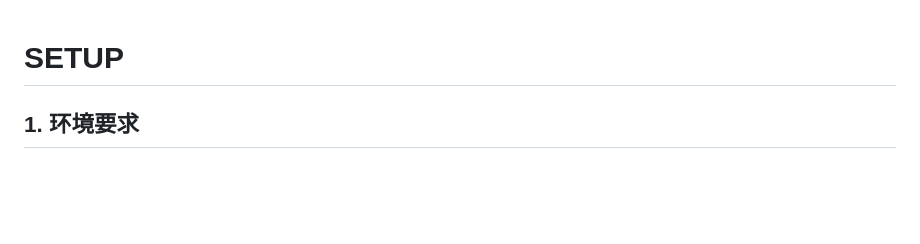
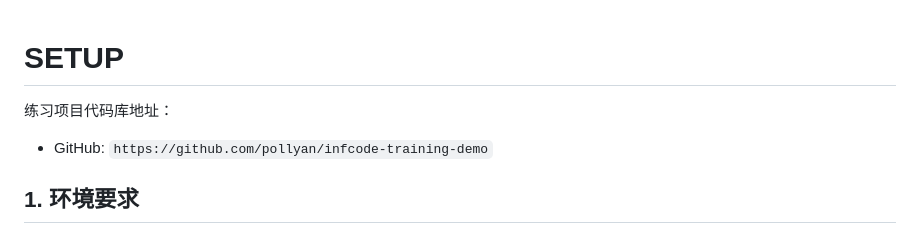
Before and after one commit to pollyan/infcode-training-demo, a Markdown page: SETUP.md, the part around the change. Drawn GitHub-style; blank space fills up the shorter version.

Commit message:
docs: add training repo url to setup

```diff
--- a/SETUP.md
+++ b/SETUP.md
@@ -1,4 +1,8 @@
 # SETUP
+
+练习项目代码库地址：
+
+- GitHub: `https://github.com/pollyan/infcode-training-demo`
 
 ## 1. 环境要求
 
```
